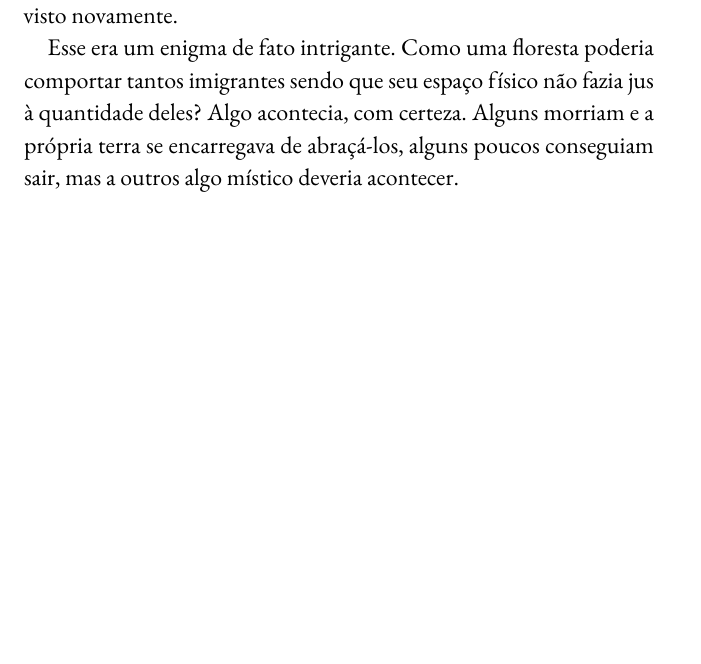
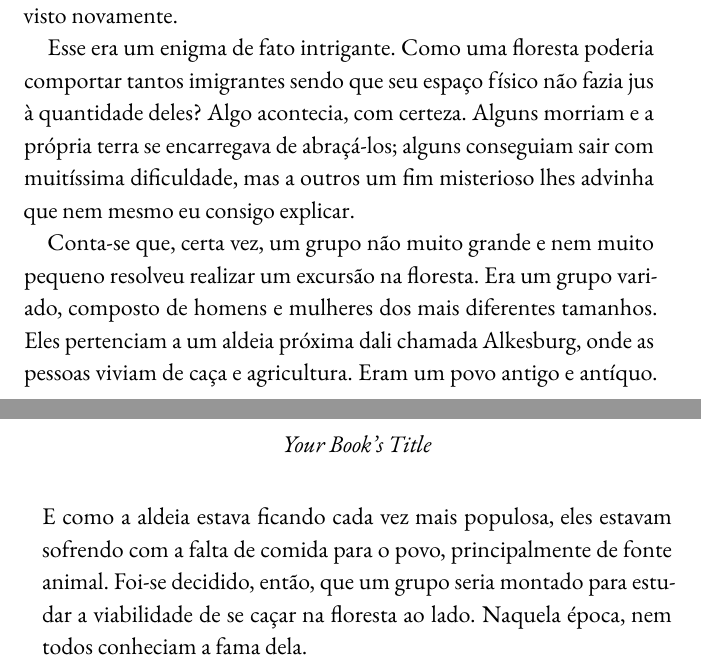
Before and after one commit to TafnesBarbosa/meu_livro, a LaTeX book (main.tex, which reads content/chapter1.tex): part of page 12 of 12 before the commit and two parts of pages 12 and 13 of 13 after it, the two joined at a grey line, cut so that both start at the same text, the shorter picture padded with empty space. Compiled offline with pdfLaTeX.

Commit message:
Atualizar o chapter1.tex

```diff
--- a/content/chapter1.tex
+++ b/content/chapter1.tex
@@ -16,4 +16,6 @@ Não se podia deixar enganar pela aparência dos animais, o mais inofensivo dele
 
 E não eram só plantas e animais que viviam naquela floresta. Na verdade, nunca alguém houvera catalogado todos os seres vivos existentes ali. Mas, nos povoados ao redor dela, quando as pessoas se reuniam em torno de fogueiras, alguns típicos aventureiros costumavam falar que viram seres muito estranhos se movendo na borda da floresta, e isso quando eles não queriam chamar atenção para si mesmos falando que tinham presenciado um deles dentro dela. Mas quase nunca recebiam crédito, pois era conhecido que, uma vez lá dentro, raramente se era visto novamente.
 
-Esse era um enigma de fato intrigante. Como uma floresta poderia comportar tantos imigrantes sendo que seu espaço físico não fazia jus à quantidade deles? Algo acontecia, com certeza. Alguns morriam e a própria terra se encarregava de abraçá-los, alguns poucos conseguiam sair, mas a outros algo místico deveria acontecer.
+Esse era um enigma de fato intrigante. Como uma floresta poderia comportar tantos imigrantes sendo que seu espaço físico não fazia jus à quantidade deles? Algo acontecia, com certeza. Alguns morriam e a própria terra se encarregava de abraçá-los; alguns conseguiam sair com muitíssima dificuldade, mas a outros um fim misterioso lhes advinha que nem mesmo eu consigo explicar.
+
+Conta-se que, certa vez, um grupo não muito grande e nem muito pequeno resolveu realizar um excursão na floresta. Era um grupo variado, composto de homens e mulheres dos mais diferentes tamanhos. Eles pertenciam a um aldeia próxima dali chamada Alkesburg, onde as pessoas viviam de caça e agricultura. Eram um povo antigo e antíquo. E como a aldeia estava ficando cada vez mais populosa, eles estavam sofrendo com a falta de comida para o povo, principalmente de fonte animal. Foi-se decidido, então, que um grupo seria montado para estudar a viabilidade de se caçar na floresta ao lado. Naquela época, nem todos conheciam a fama dela.
```
